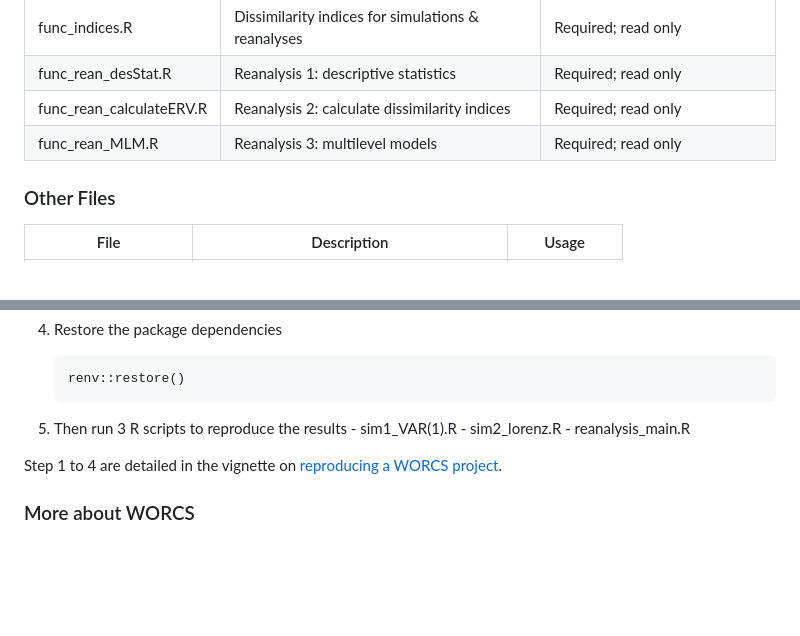
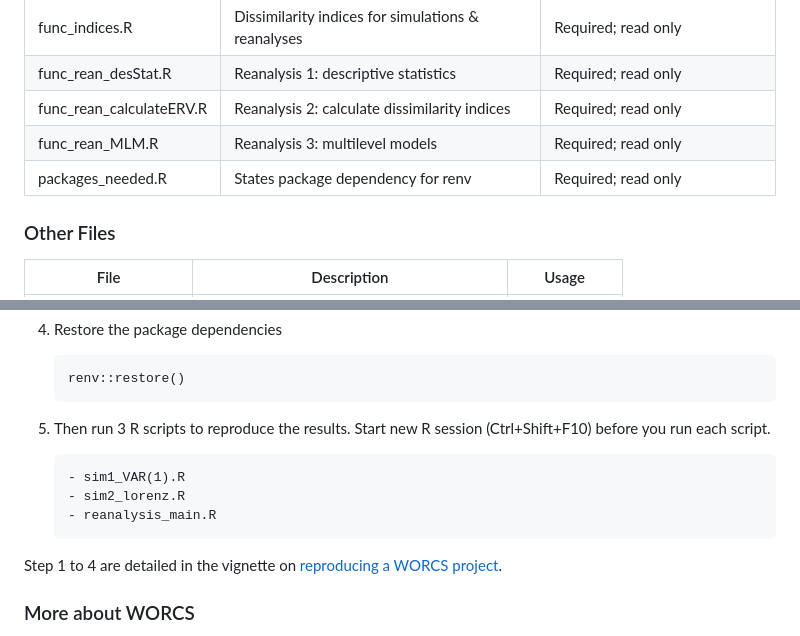
Before and after one commit to taktsun/ERV_simulation, a Markdown page: README.md, 2 parts joined by grey strips. GitHub-like rendering; blank space fills up the shorter version.

```diff
--- a/README.md
+++ b/README.md
@@ -26,6 +26,7 @@ func_indices.R                 | Dissimilarity indices for simulations & reanaly
 func_rean_desStat.R                 | Reanalysis 1: descriptive statistics | Required; read only
 func_rean_calculateERV.R                 | Reanalysis 2: calculate dissimilarity indices | Required; read only
 func_rean_MLM.R                 | Reanalysis 3: multilevel models | Required; read only
+packages_needed.R                 | States package dependency for renv | Required; read only
 
 
 
@@ -74,7 +76,8 @@ Reproduce the results by these 5 steps.
 
 	    renv::restore()
 
- 5. Then run 3 R scripts to reproduce the results
+ 5. Then run 3 R scripts to reproduce the results. Start new R session (Ctrl+Shift+F10) before you run each script.
+
 		- sim1_VAR(1).R
 		- sim2_lorenz.R
 		- reanalysis_main.R
```
Also changed, not shown: other parts of README.md (+2 -1 lines).
